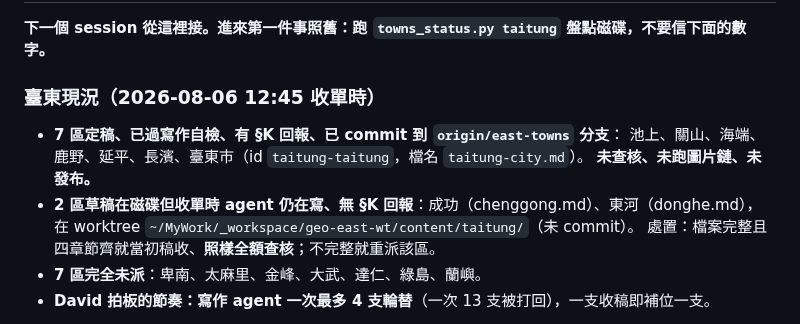
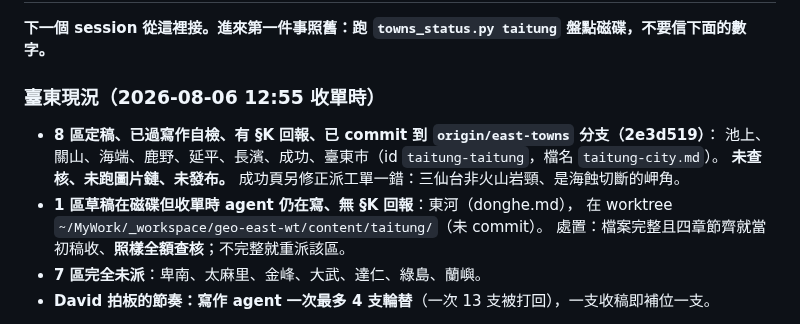
Before and after one commit to elliot200852-lab/taiwan-geo-db, a Markdown page: docs/HANDOFF-towns-expansion.md, the part around the change. GitHub-like rendering.

Commit message:
docs(handoff): 成功鎮趕上收單——臺東 8/16 定稿
Co-Authored-By: Claude Fable 5 <noreply@anthropic.com>
Claude-Session: https://claude.ai/code/session_016Qc63n3pZ7ExQ8DT4UvxUQ

```diff
--- a/docs/HANDOFF-towns-expansion.md
+++ b/docs/HANDOFF-towns-expansion.md
@@ -54,11 +54,11 @@ transcript symlink 與已完工 agent 的心跳都會假死**）→查核 A（So
 
 **下一個 session 從這裡接。進來第一件事照舊：跑 `towns_status.py taitung` 盤點磁碟，不要信下面的數字。**
 
-### 臺東現況（2026-08-06 12:45 收單時）
-- **7 區定稿、已過寫作自檢、有 §K 回報、已 commit 到 `origin/east-towns` 分支**：
-  池上、關山、海端、鹿野、延平、長濱、臺東市（id `taitung-taitung`，檔名 `taitung-city.md`）。
-  **未查核、未跑圖片鏈、未發布。**
-- **2 區草稿在磁碟但收單時 agent 仍在寫、無 §K 回報**：成功（chenggong.md）、東河（donghe.md），
+### 臺東現況（2026-08-06 12:55 收單時）
+- **8 區定稿、已過寫作自檢、有 §K 回報、已 commit 到 `origin/east-towns` 分支（2e3d519）**：
+  池上、關山、海端、鹿野、延平、長濱、成功、臺東市（id `taitung-taitung`，檔名 `taitung-city.md`）。
+  **未查核、未跑圖片鏈、未發布。** 成功頁另修正派工單一錯：三仙台非火山岩頸、是海蝕切斷的岬角。
+- **1 區草稿在磁碟但收單時 agent 仍在寫、無 §K 回報**：東河（donghe.md），
   在 worktree `~/MyWork/_workspace/geo-east-wt/content/taitung/`（未 commit）。
   處置：檔案完整且四章節齊就當初稿收、**照樣全額查核**；不完整就重派該區。
 - **7 區完全未派**：卑南、太麻里、金峰、大武、達仁、綠島、蘭嶼。
```
